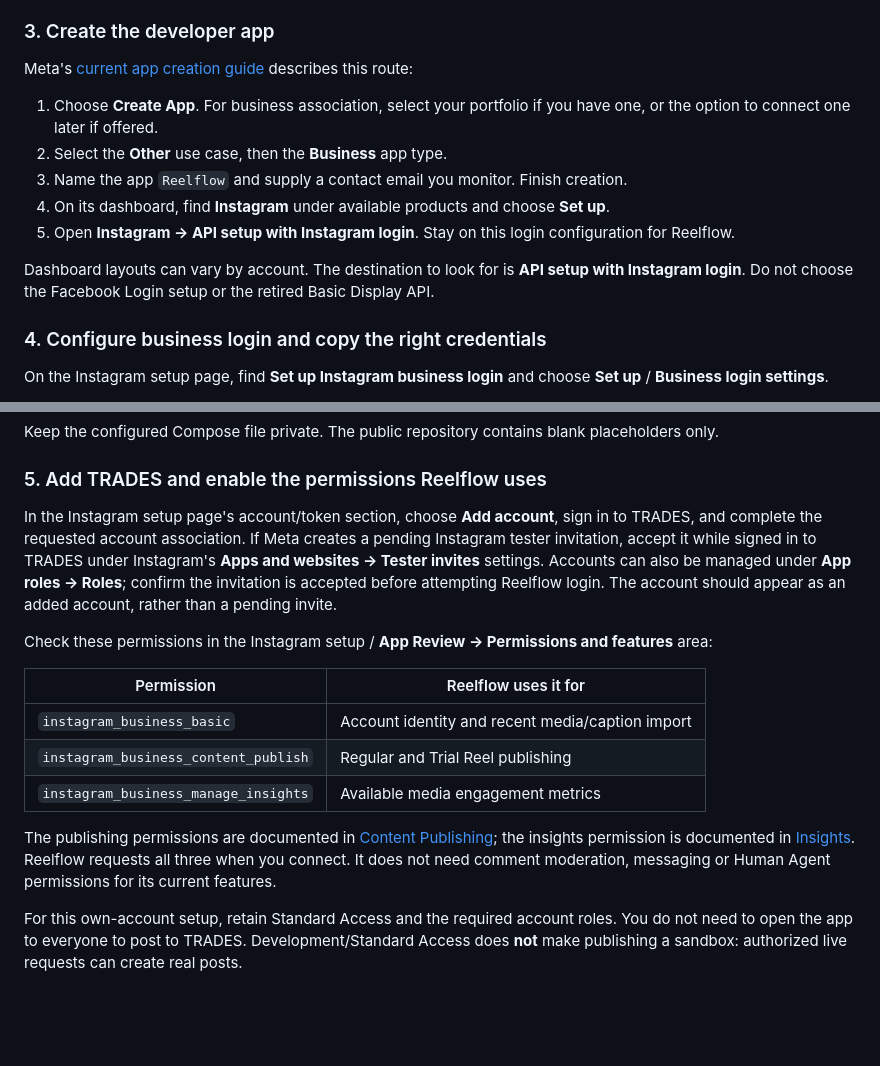
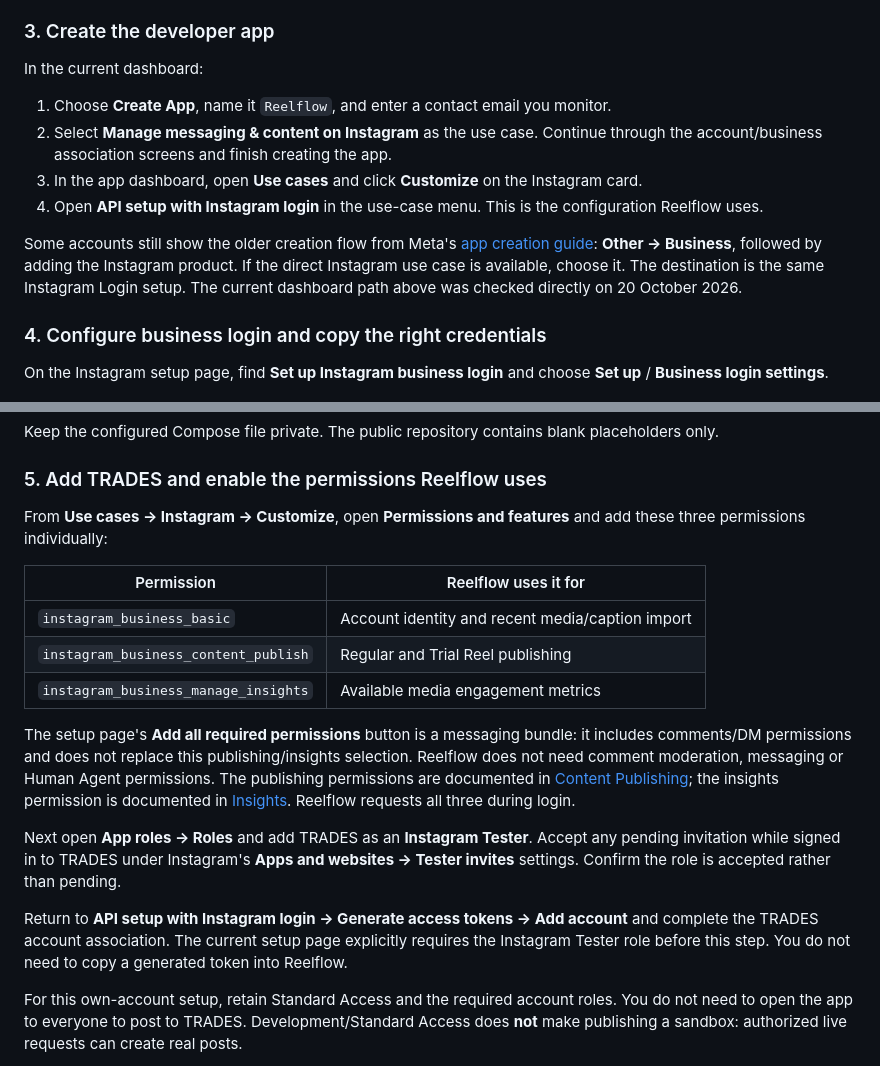
Before and after one commit to palermostest25/reelflow, a Markdown page: README.md, 2 parts joined by grey strips. Drawn GitHub-style; blank space fills up the shorter version.

Commit message:
Match setup guide to current Instagram use-case dashboard

```diff
--- a/README.md
+++ b/README.md
@@ -71,15 +71,14 @@ Keep `PUBLIC_URL` as an origin: no extra path or trailing slash. Open the app th
 
 ### 3. Create the developer app
 
-Meta's [current app creation guide](https://developers.facebook.com/documentation/instagram-platform/create-an-instagram-app) describes this route:
+In the current dashboard:
 
-1. Choose **Create App**. For business association, select your portfolio if you have one, or the option to connect one later if offered.
-2. Select the **Other** use case, then the **Business** app type.
-3. Name the app `Reelflow` and supply a contact email you monitor. Finish creation.
-4. On its dashboard, find **Instagram** under available products and choose **Set up**.
-5. Open **Instagram → API setup with Instagram login**. Stay on this login configuration for Reelflow.
+1. Choose **Create App**, name it `Reelflow`, and enter a contact email you monitor.
+2. Select **Manage messaging & content on Instagram** as the use case. Continue through the account/business association screens and finish creating the app.
+3. In the app dashboard, open **Use cases** and click **Customize** on the Instagram card.
+4. Open **API setup with Instagram login** in the use-case menu. This is the configuration Reelflow uses.
 
-Dashboard layouts can vary by account. The destination to look for is **API setup with Instagram login**. Do not choose the Facebook Login setup or the retired Basic Display API.
+Some accounts still show the older creation flow from Meta's [app creation guide](https://developers.facebook.com/documentation/instagram-platform/create-an-instagram-app): **Other → Business**, followed by adding the Instagram product. If the direct Instagram use case is available, choose it. The destination is the same Instagram Login setup. The current dashboard path above was checked directly on 20 October 2026.
 
 ### 4. Configure business login and copy the right credentials
 
@@ -99,9 +98,7 @@ Keep the configured Compose file private. The public repository contains blank p
 
 ### 5. Add TRADES and enable the permissions Reelflow uses
 
-In the Instagram setup page's account/token section, choose **Add account**, sign in to TRADES, and complete the requested account association. If Meta creates a pending Instagram tester invitation, accept it while signed in to TRADES under Instagram's **Apps and websites → Tester invites** settings. Accounts can also be managed under **App roles → Roles**; confirm the invitation is accepted before attempting Reelflow login. The account should appear as an added account, rather than a pending invite.
-
-Check these permissions in the Instagram setup / **App Review → Permissions and features** area:
+From **Use cases → Instagram → Customize**, open **Permissions and features** and add these three permissions individually:
 
 | Permission | Reelflow uses it for |
 | --- | --- |
@@ -109,7 +106,11 @@ Check these permissions in the Instagram setup / **App Review → Permissions an
 | `instagram_business_content_publish` | Regular and Trial Reel publishing |
 | `instagram_business_manage_insights` | Available media engagement metrics |
 
-The publishing permissions are documented in [Content Publishing](https://developers.facebook.com/documentation/instagram-platform/content-publishing); the insights permission is documented in [Insights](https://developers.facebook.com/documentation/instagram-platform/insights). Reelflow requests all three when you connect. It does not need comment moderation, messaging or Human Agent permissions for its current features.
+The setup page's **Add all required permissions** button is a messaging bundle: it includes comments/DM permissions and does not replace this publishing/insights selection. Reelflow does not need comment moderation, messaging or Human Agent permissions. The publishing permissions are documented in [Content Publishing](https://developers.facebook.com/documentation/instagram-platform/content-publishing); the insights permission is documented in [Insights](https://developers.facebook.com/documentation/instagram-platform/insights). Reelflow requests all three during login.
+
+Next open **App roles → Roles** and add TRADES as an **Instagram Tester**. Accept any pending invitation while signed in to TRADES under Instagram's **Apps and websites → Tester invites** settings. Confirm the role is accepted rather than pending.
+
+Return to **API setup with Instagram login → Generate access tokens → Add account** and complete the TRADES account association. The current setup page explicitly requires the Instagram Tester role before this step. You do not need to copy a generated token into Reelflow.
 
 For this own-account setup, retain Standard Access and the required account roles. You do not need to open the app to everyone to post to TRADES. Development/Standard Access does **not** make publishing a sandbox: authorized live requests can create real posts.
 
```
